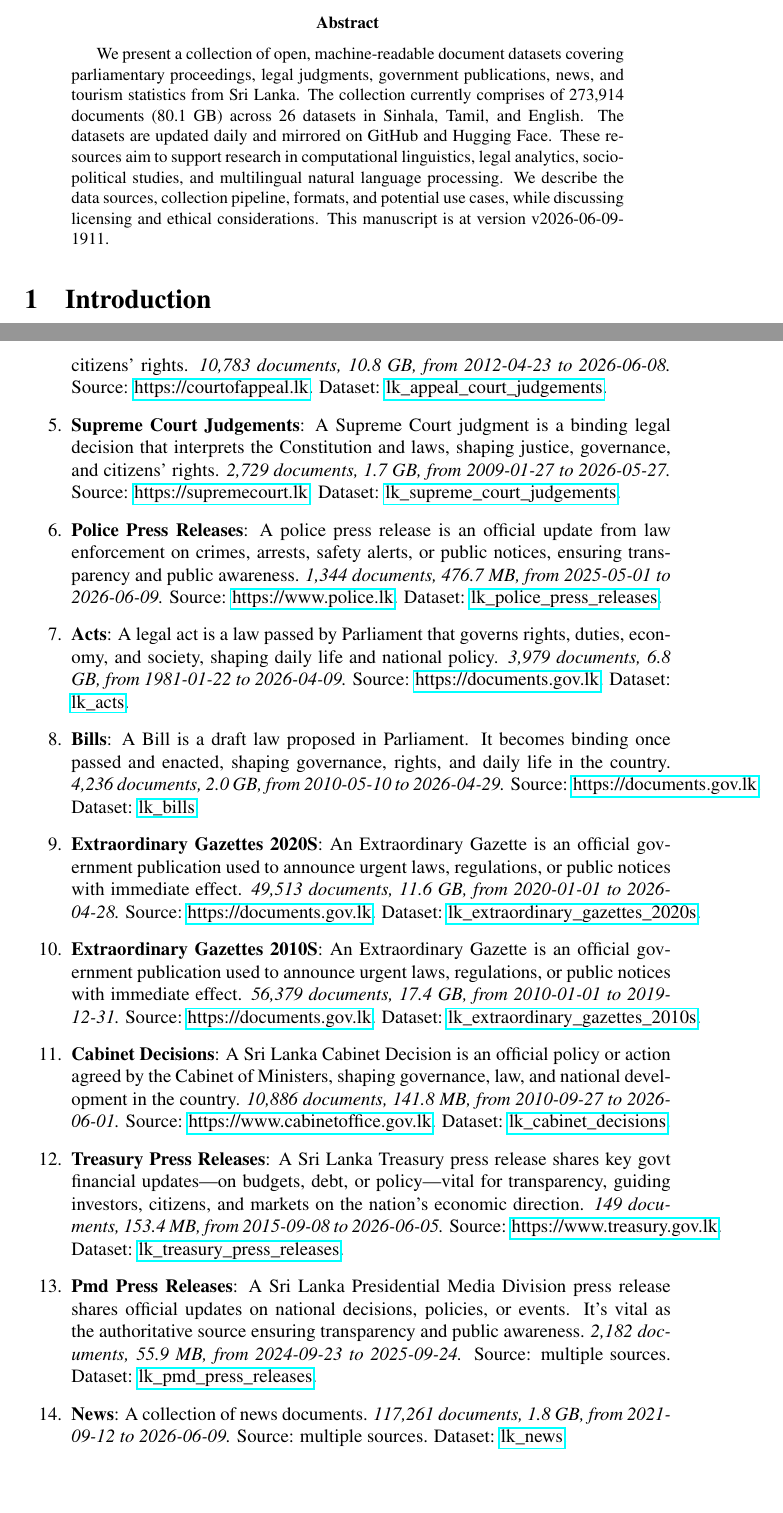
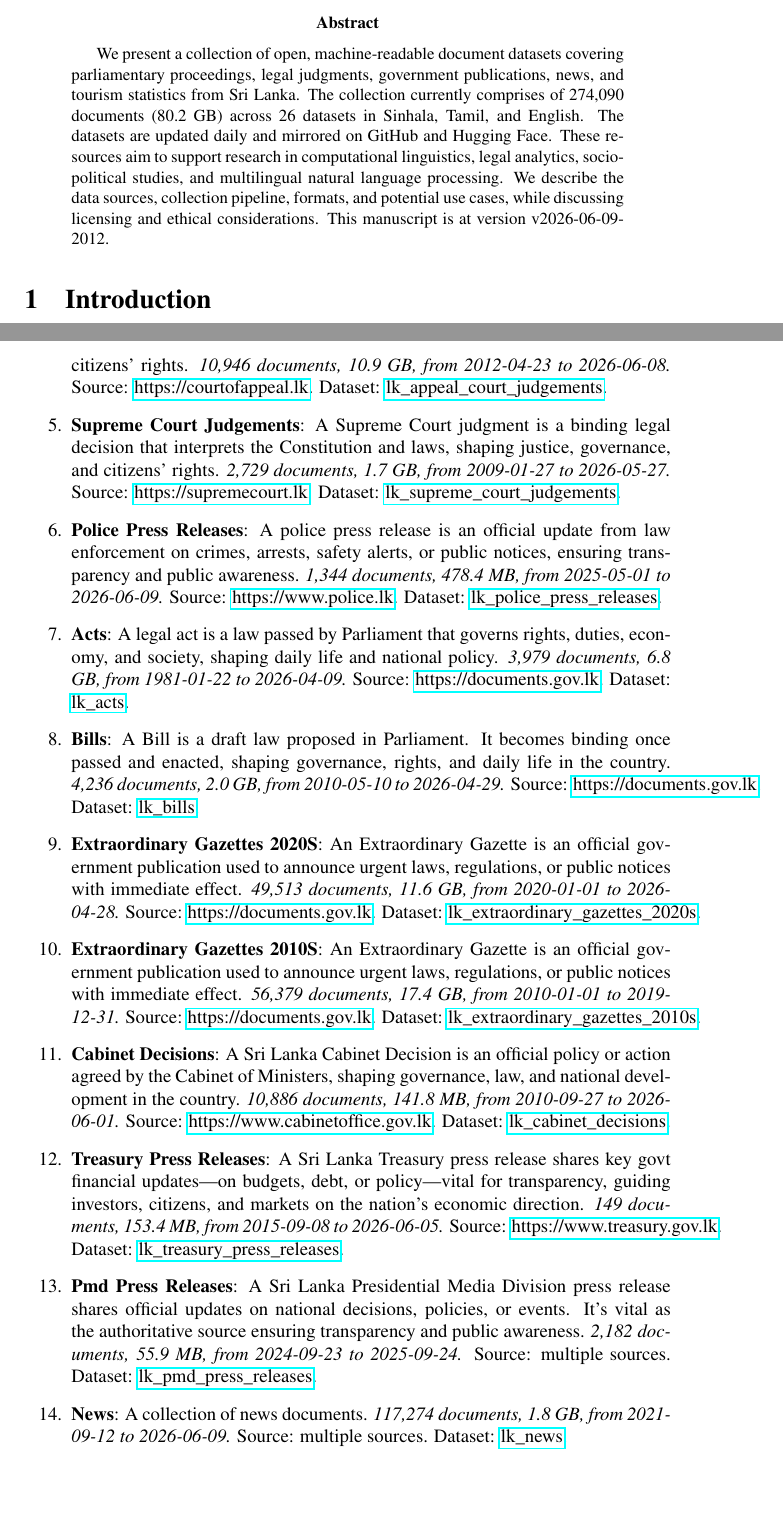
Before and after one commit to nuuuwan/lk_datasets, a LaTeX paper (latex/lk_datasets.tex): two parts of pages 1 and 3 of 7, joined at a grey line, cut so that both start at the same text. Compiled offline with pdfLaTeX; a LaTeX package or settings file that is missing is left out.

Commit message:
🤖 [build.yml] 2026-06-09-1442

```diff
--- a/latex/lk_datasets.tex
+++ b/latex/lk_datasets.tex
@@ -16,7 +16,7 @@
 \normalsize%
 \maketitle%
 \begin{abstract}%
-We present a collection of open, machine-readable document datasets covering parliamentary proceedings, legal judgments, government publications, news, and tourism statistics from Sri Lanka. The collection currently comprises of  273,914  documents (80.1 GB) across 26  datasets in Sinhala, Tamil, and English. The datasets are updated daily and mirrored on GitHub and Hugging Face. These resources aim to support research in computational linguistics, legal analytics, socio-political studies, and multilingual natural language processing. We describe the data sources, collection pipeline, formats, and potential use cases, while discussing licensing and ethical considerations. This manuscript is at version v2026-06-09-1911.%
+We present a collection of open, machine-readable document datasets covering parliamentary proceedings, legal judgments, government publications, news, and tourism statistics from Sri Lanka. The collection currently comprises of  274,090  documents (80.2 GB) across 26  datasets in Sinhala, Tamil, and English. The datasets are updated daily and mirrored on GitHub and Hugging Face. These resources aim to support research in computational linguistics, legal analytics, socio-political studies, and multilingual natural language processing. We describe the data sources, collection pipeline, formats, and potential use cases, while discussing licensing and ethical considerations. This manuscript is at version v2026-06-09-2012.%
 
 %
 \end{abstract}%
@@ -101,11 +101,11 @@ As of v2026-06-09-1911, Sri Lanka Document Datasets
 \item%
 \textbf{Hansard 2000S}: A Hansard is the official verbatim record of parliamentary debates, preserving lawmakers’ words and decisions for history, law, and public accountability.\textit{ 10 documents, 135.4 MB, from 2009{-}10{-}20 to 2009{-}12{-}08.} Source: \href{https://www.parliament.lk}{https://www.parliament.lk}. Dataset: \href{https://github.com/nuuuwan/lk\_hansard/tree/data\_lk\_hansard\_2000s/data/lk\_hansard\_2000s}{lk\_hansard\_2000s}.%
 \item%
-\textbf{Appeal Court Judgements}: A Court of Appeal judgment is a higher court ruling that reviews decisions of lower courts, shaping legal precedent and protecting citizens’ rights.\textit{ 10,783 documents, 10.8 GB, from 2012{-}04{-}23 to 2026{-}06{-}08.} Source: \href{https://courtofappeal.lk}{https://courtofappeal.lk}. Dataset: \href{https://github.com/nuuuwan/lk\_appeal\_court\_judgements/tree/data/data/lk\_appeal\_court\_judgements}{lk\_appeal\_court\_judgements}.%
+\textbf{Appeal Court Judgements}: A Court of Appeal judgment is a higher court ruling that reviews decisions of lower courts, shaping legal precedent and protecting citizens’ rights.\textit{ 10,946 documents, 10.9 GB, from 2012{-}04{-}23 to 2026{-}06{-}08.} Source: \href{https://courtofappeal.lk}{https://courtofappeal.lk}. Dataset: \href{https://github.com/nuuuwan/lk\_appeal\_court\_judgements/tree/data/data/lk\_appeal\_court\_judgements}{lk\_appeal\_court\_judgements}.%
 \item%
 \textbf{Supreme Court Judgements}: A Supreme Court judgment is a binding legal decision that interprets the Constitution and laws, shaping justice, governance, and citizens’ rights.\textit{ 2,729 documents, 1.7 GB, from 2009{-}01{-}27 to 2026{-}05{-}27.} Source: \href{https://supremecourt.lk}{https://supremecourt.lk}. Dataset: \href{https://github.com/nuuuwan/lk\_supreme\_court\_judgements/tree/data/data/lk\_supreme\_court\_judgements}{lk\_supreme\_court\_judgements}.%
 \item%
-\textbf{Police Press Releases}: A police press release is an official update from law enforcement on crimes, arrests, safety alerts, or public notices, ensuring transparency and public awareness.\textit{ 1,344 documents, 476.7 MB, from 2025{-}05{-}01 to 2026{-}06{-}09.} Source: \href{https://www.police.lk}{https://www.police.lk}. Dataset: \href{https://github.com/nuuuwan/lk\_police\_press\_releases/tree/data/data/lk\_police\_press\_releases}{lk\_police\_press\_releases}.%
+\textbf{Police Press Releases}: A police press release is an official update from law enforcement on crimes, arrests, safety alerts, or public notices, ensuring transparency and public awareness.\textit{ 1,344 documents, 478.4 MB, from 2025{-}05{-}01 to 2026{-}06{-}09.} Source: \href{https://www.police.lk}{https://www.police.lk}. Dataset: \href{https://github.com/nuuuwan/lk\_police\_press\_releases/tree/data/data/lk\_police\_press\_releases}{lk\_police\_press\_releases}.%
 \item%
 \textbf{Acts}: A legal act is a law passed by Parliament that governs rights, duties, economy, and society, shaping daily life and national policy.\textit{ 3,979 documents, 6.8 GB, from 1981{-}01{-}22 to 2026{-}04{-}09.} Source: \href{https://documents.gov.lk}{https://documents.gov.lk}. Dataset: \href{https://github.com/nuuuwan/lk\_legal\_docs/tree/data\_lk\_acts/data/lk\_acts}{lk\_acts}.%
 \item%
@@ -121,7 +121,7 @@ As of v2026-06-09-1911, Sri Lanka Document Datasets
 \item%
 \textbf{Pmd Press Releases}: A Sri Lanka Presidential Media Division press release shares official updates on national decisions, policies, or events. It’s vital as the authoritative source ensuring transparency and public awareness.\textit{ 2,182 documents, 55.9 MB, from 2024{-}09{-}23 to 2025{-}09{-}24.} Source: multiple sources. Dataset: \href{https://github.com/nuuuwan/lk\_pmd/tree/data\_lk\_pmd\_press\_releases/data/lk\_pmd\_press\_releases}{lk\_pmd\_press\_releases}.%
 \item%
-\textbf{News}: A collection of news documents.\textit{ 117,261 documents, 1.8 GB, from 2021{-}09{-}12 to 2026{-}06{-}09.} Source: multiple sources. Dataset: \href{https://github.com/nuuuwan/lk\_news/tree/data/data/lk\_news}{lk\_news}.%
+\textbf{News}: A collection of news documents.\textit{ 117,274 documents, 1.8 GB, from 2021{-}09{-}12 to 2026{-}06{-}09.} Source: multiple sources. Dataset: \href{https://github.com/nuuuwan/lk\_news/tree/data/data/lk\_news}{lk\_news}.%
 \item%
 \textbf{Tourism Weekly Reports}: Report on Weekly Tourist Arrivals to Sri Lanka.\textit{ 42 documents, 114.2 MB, from 2023{-}01{-}01 to 2026{-}06{-}01.} Source: \href{https://www.sltda.gov.lk}{https://www.sltda.gov.lk}. Dataset: \href{https://github.com/nuuuwan/lk\_tourism/tree/data\_lk\_tourism\_weekly\_reports/data/lk\_tourism\_weekly\_reports}{lk\_tourism\_weekly\_reports}.%
 \item%
```
Also changed, not shown: README.md, latex/lk_datasets.pdf, latex/lk_datasets.tex (2 more changed lines).
